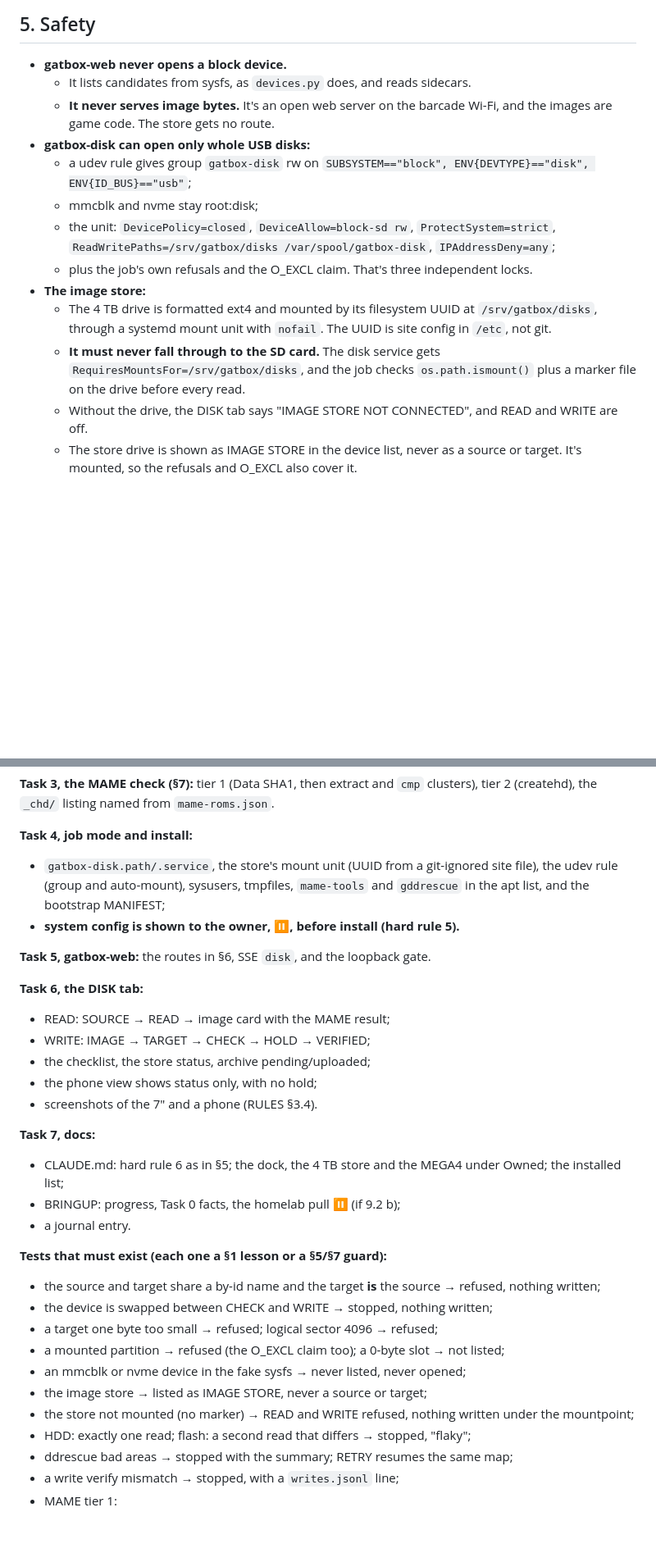
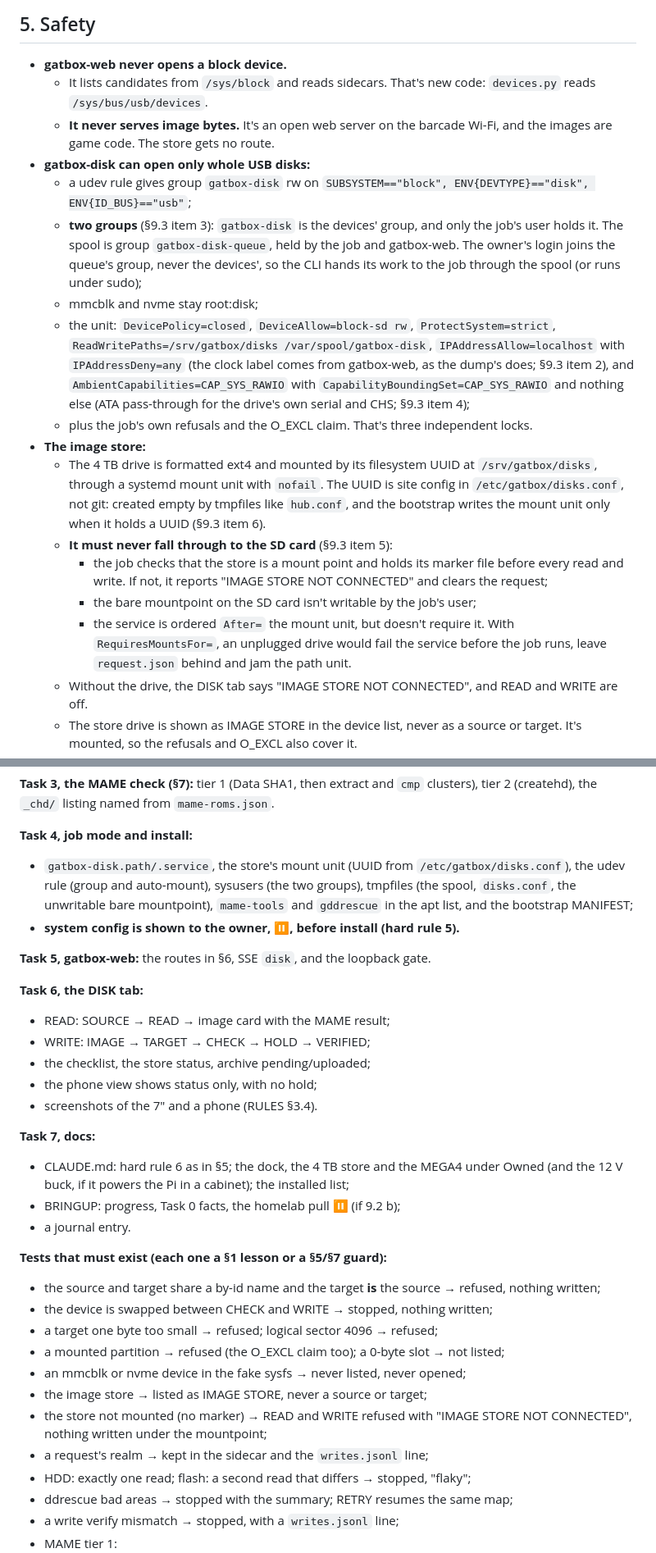
Before and after one commit to digitalunconciousness/Gatbox, a Markdown page: docs/plans/2026-11-02-disk-imaging.md, 2 parts joined by grey strips. Shown at 82% size. Drawn GitHub-style; blank space fills up the shorter version.

Commit message:
Disk imaging: §9.3 decided and folded in; code starts with Tasks 1-2
The owner, 2026-11-03: "9.3 as recommended, code slides in where it
makes sense". The note's body now says what §9.3 found: the realm from
gatbox-web's hub lookup, IPAddressAllow=localhost for the clock label,
separate device and queue groups, CAP_SYS_RAWIO alone and no flushbufs,
After= the mount unit (not RequiresMountsFor=) with the job's own guard
and an unwritable bare mountpoint, and the UUID in
/etc/gatbox/disks.conf. Code starts with what needs neither the archive
nor an unread hardware fact: Tasks 1 and 2, against files.

Co-Authored-By: Claude Opus 5.5 <noreply@anthropic.com>
Claude-Session: https://claude.ai/code/session_01JvkfhKasTmAT5twoeFg4dx

```diff
--- a/docs/plans/2026-11-02-disk-imaging.md
+++ b/docs/plans/2026-11-02-disk-imaging.md
@@ -171,20 +172,32 @@ Each tick is saved with the write record, with its time. The checklist blocks no
 ## 5. Safety
 
 - **gatbox-web never opens a block device.**
-  - It lists candidates from sysfs, as `devices.py` does, and reads sidecars.
+  - It lists candidates from `/sys/block` and reads sidecars. That's new code: `devices.py` reads
+    `/sys/bus/usb/devices`.
   - **It never serves image bytes.** It's an open web server on the barcade Wi-Fi, and the images are game code. The
     store gets no route.
 - **gatbox-disk can open only whole USB disks:**
   - a udev rule gives group `gatbox-disk` rw on `SUBSYSTEM=="block", ENV{DEVTYPE}=="disk", ENV{ID_BUS}=="usb"`;
+  - **two groups** (§9.3 item 3): `gatbox-disk` is the devices' group, and only the job's user holds it. The spool
+    is group `gatbox-disk-queue`, held by the job and gatbox-web. The owner's login joins the queue's group, never the
+    devices', so the CLI hands its work to the job through the spool (or runs under sudo);
   - mmcblk and nvme stay root:disk;
   - the unit: `DevicePolicy=closed`, `DeviceAllow=block-sd rw`, `ProtectSystem=strict`,
-    `ReadWritePaths=/srv/gatbox/disks /var/spool/gatbox-disk`, `IPAddressDeny=any`;
+    `ReadWritePaths=/srv/gatbox/disks /var/spool/gatbox-disk`, `IPAddressAllow=localhost` with `IPAddressDeny=any`
+    (the clock label comes from gatbox-web, as the dump's does; §9.3 item 2), and
+    `AmbientCapabilities=CAP_SYS_RAWIO` with `CapabilityBoundingSet=CAP_SYS_RAWIO` and nothing else (ATA
+    pass-through for the drive's own serial and CHS; §9.3 item 4);
   - plus the job's own refusals and the O_EXCL claim. That's three independent locks.
 - **The image store:**
   - The 4 TB drive is formatted ext4 and mounted by its filesystem UUID at `/srv/gatbox/disks`, through a systemd
-    mount unit with `nofail`. The UUID is site config in `/etc`, not git.
-  - **It must never fall through to the SD card.** The disk service gets `RequiresMountsFor=/srv/gatbox/disks`, and
-    the job checks `os.path.ismount()` plus a marker file on the drive before every read.
+    mount unit with `nofail`. The UUID is site config in `/etc/gatbox/disks.conf`, not git: created empty by
+    tmpfiles like `hub.conf`, and the bootstrap writes the mount unit only when it holds a UUID (§9.3 item 6).
+  - **It must never fall through to the SD card** (§9.3 item 5):
+    - the job checks that the store is a mount point and holds its marker file before every read and write. If not,
+      it reports "IMAGE STORE NOT CONNECTED" and clears the request;
+    - the bare mountpoint on the SD card isn't writable by the job's user;
+    - the service is ordered `After=` the mount unit, but doesn't require it. With `RequiresMountsFor=`, an unplugged
+      drive would fail the service before the job runs, leave `request.json` behind and jam the path unit.
   - Without the drive, the DISK tab says "IMAGE STORE NOT CONNECTED", and READ and WRITE are off.
   - The store drive is shown as IMAGE STORE in the device list, never as a source or target. It's mounted, so the
     refusals and O_EXCL also cover it.
@@ -361,8 +380,9 @@ written from Task 0's identity of that drive (model and serial), never from a `/
 listing named from `mame-roms.json`.
 
 **Task 4, job mode and install:**
-- `gatbox-disk.path/.service`, the store's mount unit (UUID from a git-ignored site file), the udev rule (group and
-  auto-mount), sysusers, tmpfiles, `mame-tools` and `gddrescue` in the apt list, and the bootstrap MANIFEST;
+- `gatbox-disk.path/.service`, the store's mount unit (UUID from `/etc/gatbox/disks.conf`), the udev rule (group and
+  auto-mount), sysusers (the two groups), tmpfiles (the spool, `disks.conf`, the unwritable bare mountpoint),
+  `mame-tools` and `gddrescue` in the apt list, and the bootstrap MANIFEST;
 - **system config is shown to the owner, ⏸, before install (hard rule 5).**
 
 **Task 5, gatbox-web:** the routes in §6, SSE `disk`, and the loopback gate.
@@ -375,7 +395,8 @@ listing named from `mame-roms.json`.
 - screenshots of the 7" and a phone (RULES §3.4).
 
 **Task 7, docs:**
-- CLAUDE.md: hard rule 6 as in §5; the dock, the 4 TB store and the MEGA4 under Owned; the installed list;
+- CLAUDE.md: hard rule 6 as in §5; the dock, the 4 TB store and the MEGA4 under Owned (and the 12 V buck, if it powers
+  the Pi in a cabinet); the installed list;
 - BRINGUP: progress, Task 0 facts, the homelab pull ⏸ (if 9.2 b);
 - a journal entry.
 
@@ -386,7 +407,9 @@ listing named from `mame-roms.json`.
 - a mounted partition → refused (the O_EXCL claim too); a 0-byte slot → not listed;
 - an mmcblk or nvme device in the fake sysfs → never listed, never opened;
 - the image store → listed as IMAGE STORE, never a source or target;
-- the store not mounted (no marker) → READ and WRITE refused, nothing written under the mountpoint;
+- the store not mounted (no marker) → READ and WRITE refused with "IMAGE STORE NOT CONNECTED", nothing written under
+  the mountpoint;
+- a request's realm → kept in the sidecar and the `writes.jsonl` line;
 - HDD: exactly one read; flash: a second read that differs → stopped, "flaky";
 - ddrescue bad areas → stopped with the summary; RETRY resumes the same map;
 - a write verify mismatch → stopped, with a `writes.jsonl` line;
```
Also changed, not shown: other parts of docs/plans/2026-11-02-disk-imaging.md (+13 -6 lines).
